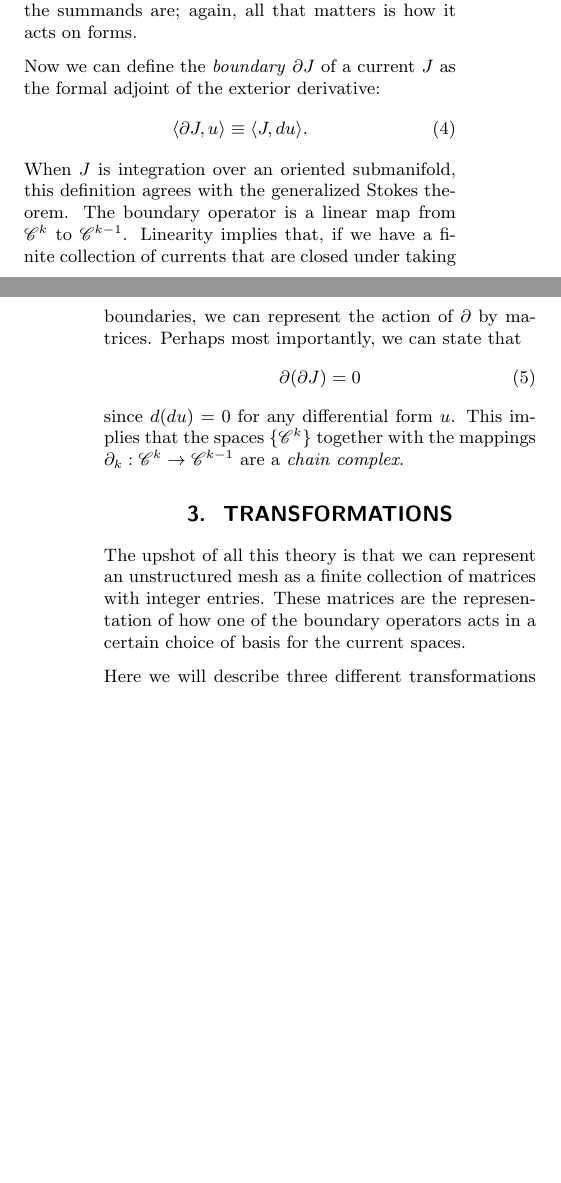
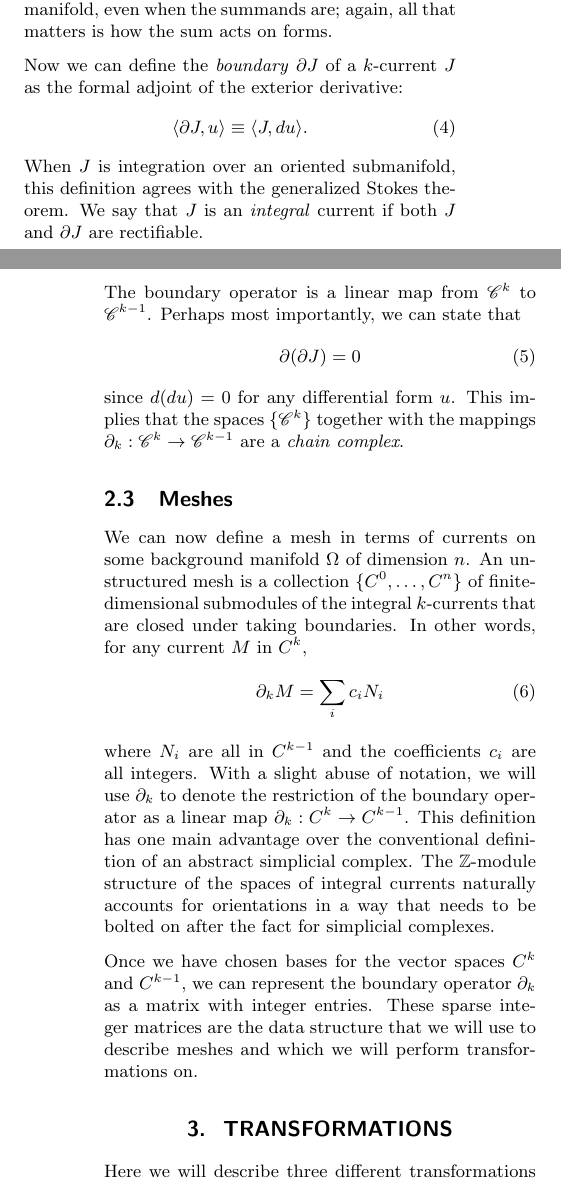
Before and after one commit to topomesh/chain-complexes-2025, a LaTeX document (chain-complexes.tex): two parts of the columns of pages 2 and 3 of 5 before the commit and two parts of the columns of pages 2 and 3 of 6 after it, joined at a grey line, cut so that both start at the same text, the shorter picture padded with empty space. Compiled offline with pdfLaTeX.

Commit message:
Describe meshes as submodules of currents

```diff
--- a/chain-complexes.tex
+++ b/chain-complexes.tex
@@ -133,12 +132,14 @@ Given two $k$-dimensional submanifolds $M$ and $N$ and real numbers $\alpha$ and
-A linear combination of currents need not be definable as some oriented submanifolds, even when the summands are; again, all that matters is how it acts on forms.
+Given two submanifolds $M$ and $N$ of the same dimension and real numbers $\alpha$ and $\beta$, we can define their linear combination $\alpha \cdot M + \beta\cdot N$ by how this current acts on forms.
+A linear combination of currents need not be definable as integration over some oriented submanifold, even when the summands are; again, all that matters is how the sum acts on forms.
 
-Now we can define the \emph{boundary} $\partial J$ of a current $J$ as the formal adjoint of the exterior derivative:
+Now we can define the \emph{boundary} $\partial J$ of a $k$-current $J$ as the formal adjoint of the exterior derivative:
 \begin{equation}
     \langle\partial J, u\rangle \equiv \langle J, du\rangle.
 \end{equation}
 When $J$ is integration over an oriented submanifold, this definition agrees with the generalized Stokes theorem.
+We say that $J$ is an \emph{integral} current if both $J$ and $\partial J$ are rectifiable.
+
 The boundary operator is a linear map from $\mathscr{C}^k$ to $\mathscr{C}^{k - 1}$.
-Linearity implies that, if we have a finite collection of currents that are closed under taking boundaries, we can represent the action of $\partial$ by matrices.
 Perhaps most importantly, we can state that
 \begin{equation}
     \partial(\partial J) = 0
@@ -146,12 +147,25 @@ Perhaps most importantly, we can state that
 since $d(du) = 0$ for any differential form $u$.
 This implies that the spaces $\{\mathscr{C}^k\}$ together with the mappings $\partial_k : \mathscr{C}^k \to \mathscr{C}^{k - 1}$ are a \emph{chain complex}.
 
+\subsection{Meshes}
+
+We can now define a mesh in terms of currents on some background manifold $\Omega$ of dimension $n$.
+An unstructured mesh is a collection $\{C^0, \ldots, C^n\}$ of finite-dimensional submodules of the integral $k$-currents that are closed under taking boundaries.
+In other words, for any current $M$ in $C^k$,
+\begin{equation}
+    \partial_k M = \sum_ic_iN_i
+\end{equation}
+where $N_i$ are all in $C^{k - 1}$ and the coefficients $c_i$ are all integers.
+With a slight abuse of notation, we will use $\partial_k$ to denote the restriction of the boundary operator as a linear map $\partial_k : C^k \to C^{k - 1}$.
+This definition has one main advantage over the conventional definition of an abstract simplicial complex.
+The $\mathbb{Z}$-module structure of the spaces of integral currents naturally accounts for orientations in a way that needs to be bolted on after the fact for simplicial complexes.
+
+Once we have chosen bases for the vector spaces $C^k$ and $C^{k - 1}$, we can represent the boundary operator $\partial_k$ as a matrix with integer entries.
+These sparse integer matrices are the data structure that we will use to describe meshes and which we will perform transformations on.
+
 
 % -----------------------
 \section{Transformations}
-
-The upshot of all this theory is that we can represent an unstructured mesh as a finite collection of matrices with integer entries.
-These matrices are the representation of how one of the boundary operators acts in a certain choice of basis for the current spaces.
 
 Here we will describe three different transformations that are easily implementable on the linear-algebraic representation of a mesh.
 A \textbf{merge} operation combines several adjacent cells into one cell.
```
Also changed, not shown: chain-complexes.tex (5 more changed lines).
